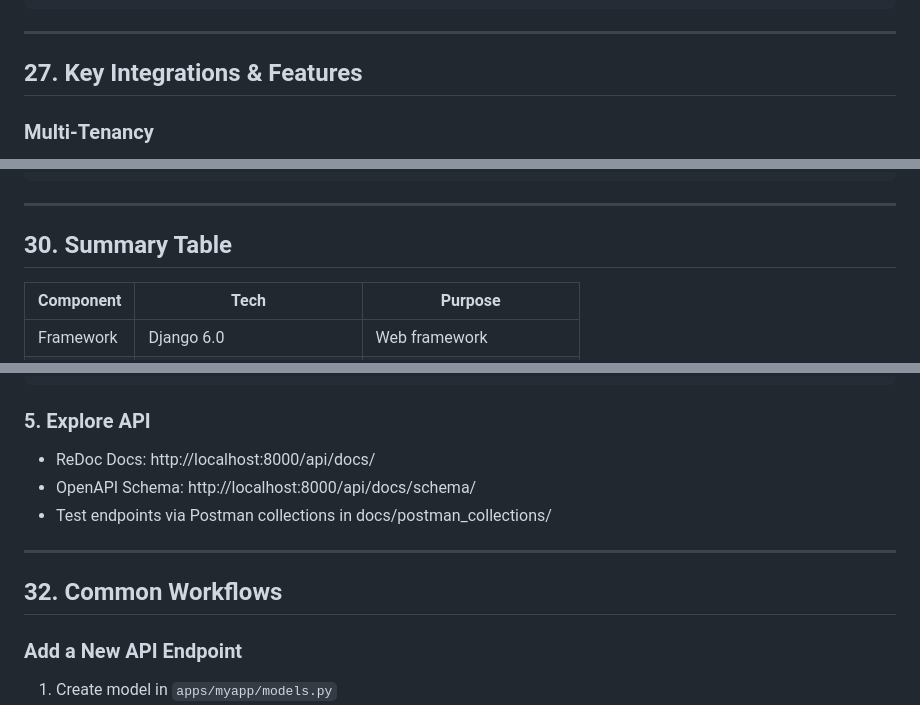
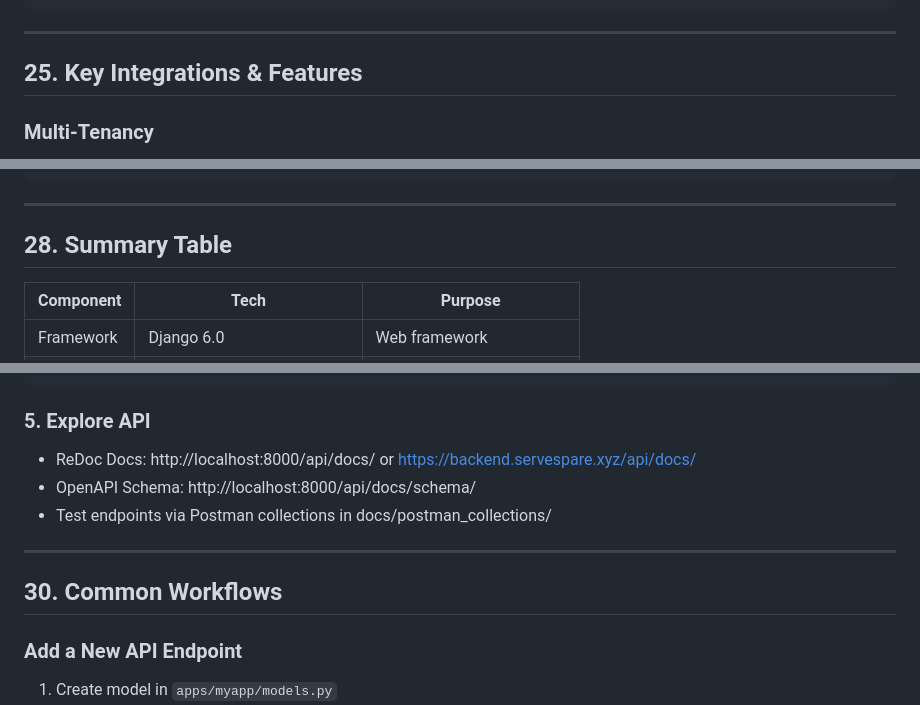
Before and after one commit to PDInepal-Pvt-Ltd/servespare_backend, a Markdown page: README.md, 3 parts joined by grey strips. Drawn GitHub-style.

````diff
--- a/README.md
+++ b/README.md
@@ -609,7 +578,7 @@ python manage.py runserver
 
 ---
 
-## 27. Key Integrations & Features
+## 25. Key Integrations & Features
 
 ### Multi-Tenancy
 ✅ Tenant isolation at middleware level
@@ -695,7 +664,7 @@ or
 
 ---
 
-## 30. Summary Table
+## 28. Summary Table
 
 | Component | Tech | Purpose |
 |-----------|------|---------|
@@ -745,13 +714,13 @@ python manage.py runserver
 ```
 
 ### 5. Explore API
-- ReDoc Docs: http://localhost:8000/api/docs/
+- ReDoc Docs: http://localhost:8000/api/docs/ or https://backend.servespare.xyz/api/docs/
 - OpenAPI Schema: http://localhost:8000/api/docs/schema/
 - Test endpoints via Postman collections in docs/postman_collections/
 
 ---
 
-## 32. Common Workflows
+## 30. Common Workflows
 
 ### Add a New API Endpoint
 1. Create model in `apps/myapp/models.py`
````
Also changed, not shown: other parts of README.md (+5 -36 lines).
